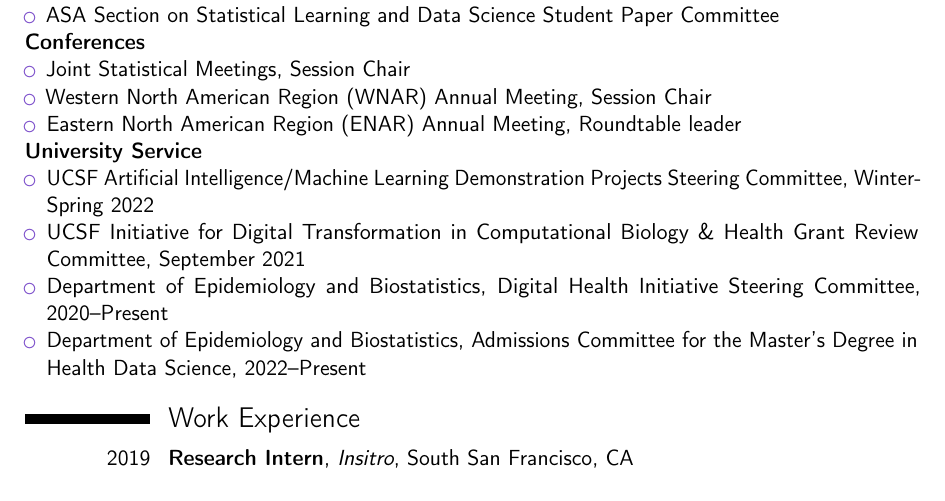
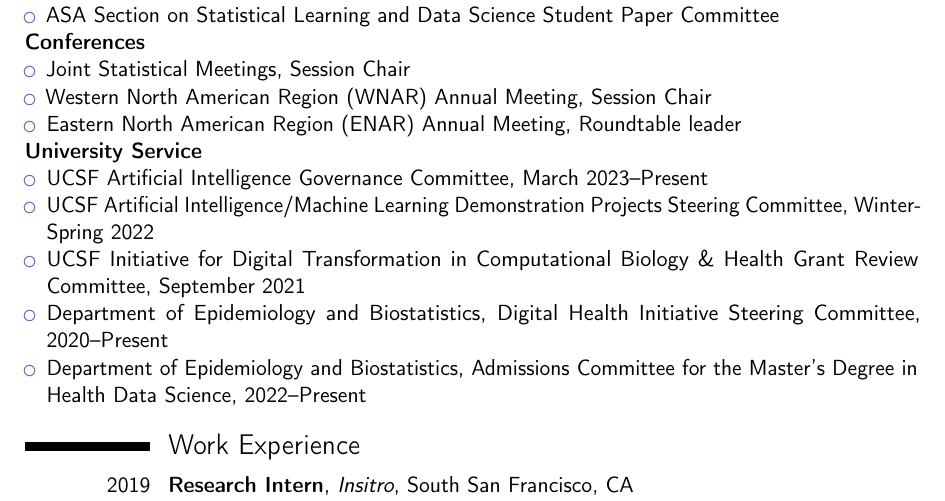
Before and after one commit to jjfeng/jjfeng.github.io, a LaTeX CV (cv.tex): part of page 4 of 4, cut so that both start at the same text. Compiled offline with pdfLaTeX.

Commit message:
update cv

```diff
--- a/cv.tex
+++ b/cv.tex
@@ -214,6 +214,7 @@ For manuscript:
 
 \textbf{University Service}
 \begin{itemize}
+	\item UCSF Artificial Intelligence Governance Committee, March 2023--Present
     \item UCSF Artificial Intelligence/Machine Learning Demonstration Projects Steering Committee, Winter-Spring 2022
 	\item UCSF Initiative for Digital Transformation in Computational Biology \& Health Grant Review Committee, September 2021
 	\item Department of Epidemiology and Biostatistics, Digital Health Initiative Steering Committee, 2020--Present
```
Also changed, not shown: cv.pdf.
